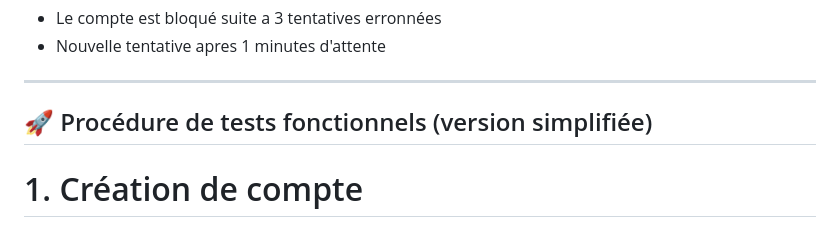
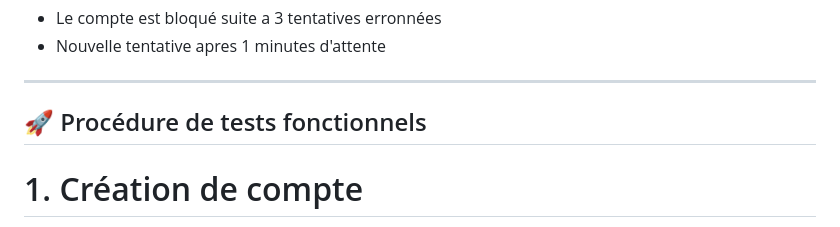
Before and after one commit to Tentation-G/PlantiPlantes, a Markdown page: README.md, the part around the change. GitHub-like rendering.

```diff
--- a/README.md
+++ b/README.md
@@ -67,7 +67,7 @@ Le mot de passe doit contenir :
 
 ---
 
-## 🚀 Procédure de tests fonctionnels (version simplifiée)
+## 🚀 Procédure de tests fonctionnels
 
 # 1. Création de compte
 TF-01 – Mot de passe conforme
```
